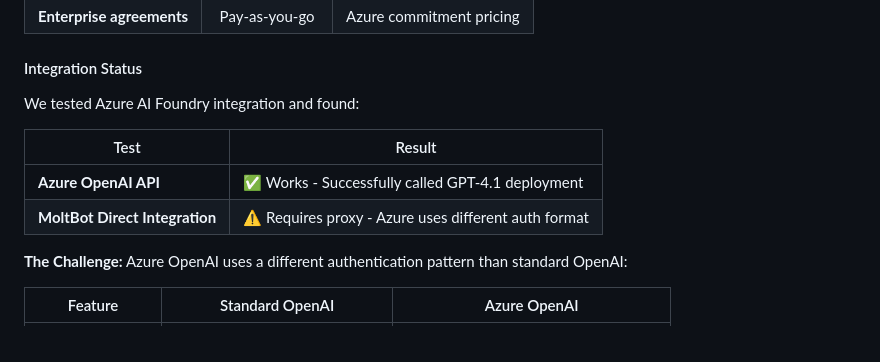
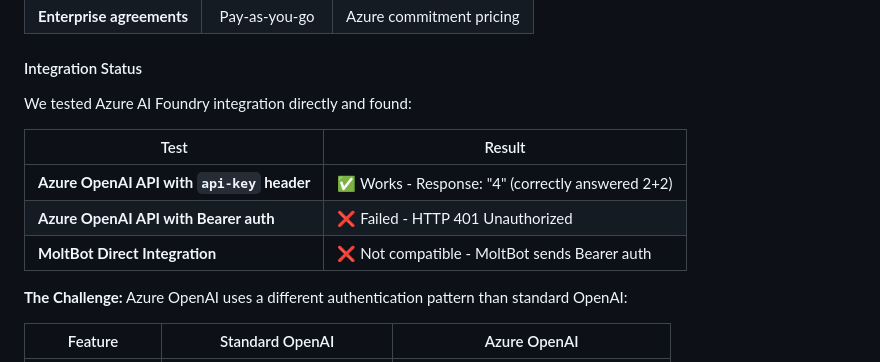
Before and after one commit to sustainablehorticulture/moltbot-azure-container-apps, a Markdown page: blog-post.md, the part around the change. GitHub-like rendering.

Commit message:
Update Azure AI Foundry section with actual test results (Bearer auth fails with 401)

```diff
--- a/blog-post.md
+++ b/blog-post.md
@@ -709,12 +709,13 @@ This sample uses **OpenRouter** as the model provider because it offers easy acc
 
 #### Integration Status
 
-We tested Azure AI Foundry integration and found:
+We tested Azure AI Foundry integration directly and found:
 
 | Test | Result |
 |------|--------|
-| **Azure OpenAI API** | ✅ Works - Successfully called GPT-4.1 deployment |
-| **MoltBot Direct Integration** | ⚠️ Requires proxy - Azure uses different auth format |
+| **Azure OpenAI API with `api-key` header** | ✅ Works - Response: "4" (correctly answered 2+2) |
+| **Azure OpenAI API with Bearer auth** | ❌ Failed - HTTP 401 Unauthorized |
+| **MoltBot Direct Integration** | ❌ Not compatible - MoltBot sends Bearer auth |
 
 **The Challenge:** Azure OpenAI uses a different authentication pattern than standard OpenAI:
 
```
